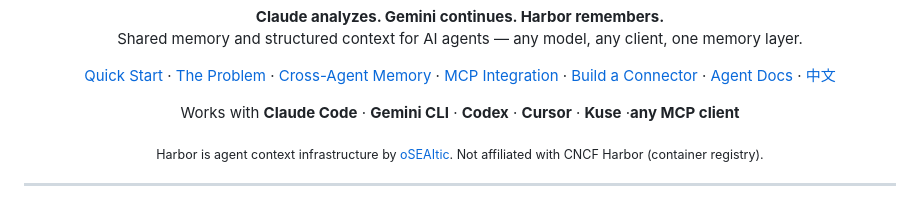
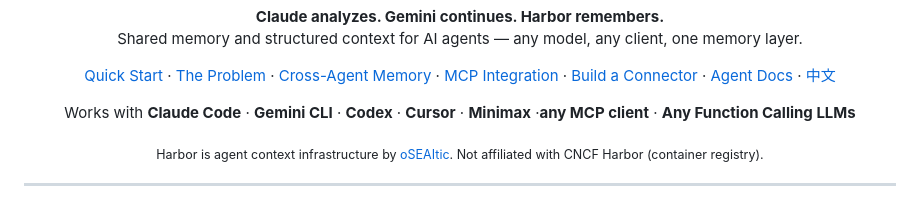
Before and after one commit to oSEAItic/harbor, a Markdown page: README.md, the part around the change. Drawn GitHub-style.

```diff
--- a/README.md
+++ b/README.md
@@ -18,7 +18,7 @@
 </p>
 
 <p align="center">
-  Works with <strong>Claude Code</strong> &middot; <strong>Gemini CLI</strong> &middot; <strong>Codex</strong> &middot; <strong>Cursor</strong> &middot; <strong>Kuse</strong> &middot;<strong>any MCP client</strong>
+  Works with <strong>Claude Code</strong> &middot; <strong>Gemini CLI</strong> &middot; <strong>Codex</strong> &middot; <strong>Cursor</strong> &middot; <strong>Minimax</strong> &middot;<strong>any MCP client</strong> &middot; <strong>Any Function Calling LLMs</strong>
 </p>
 
 <p align="center">
```
